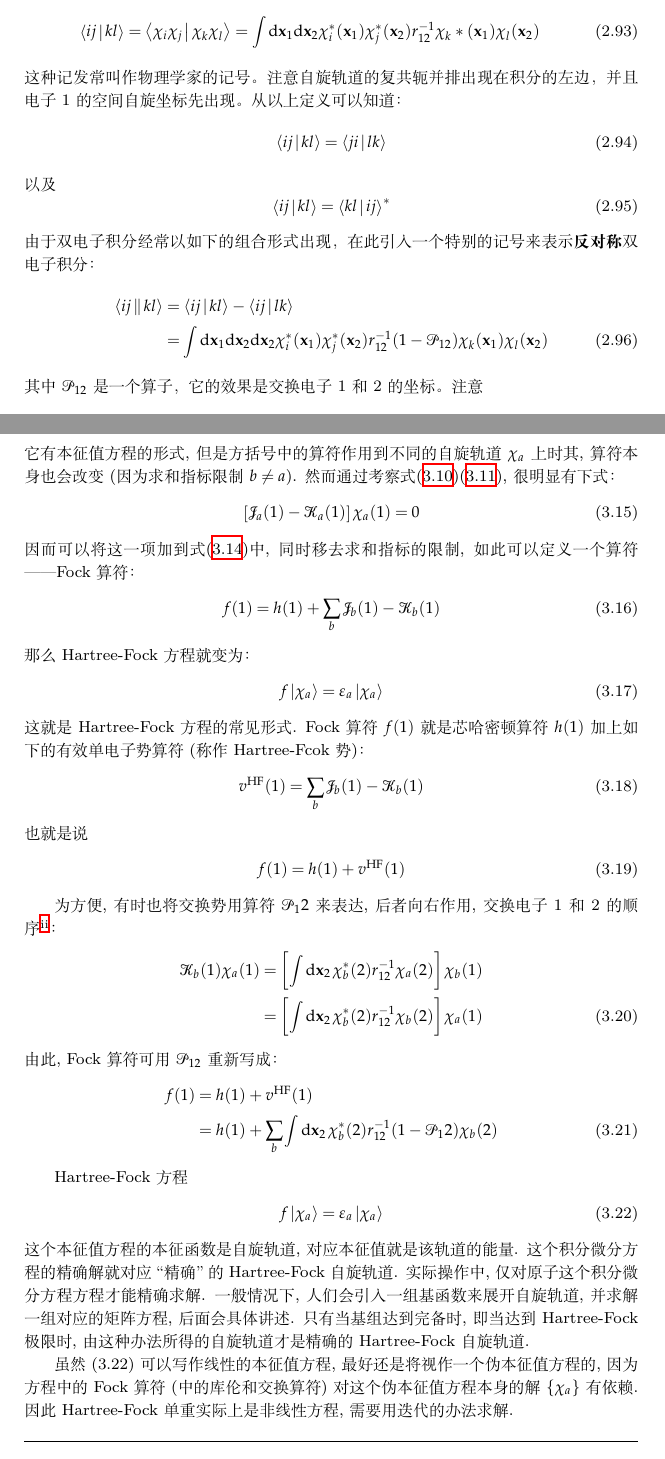
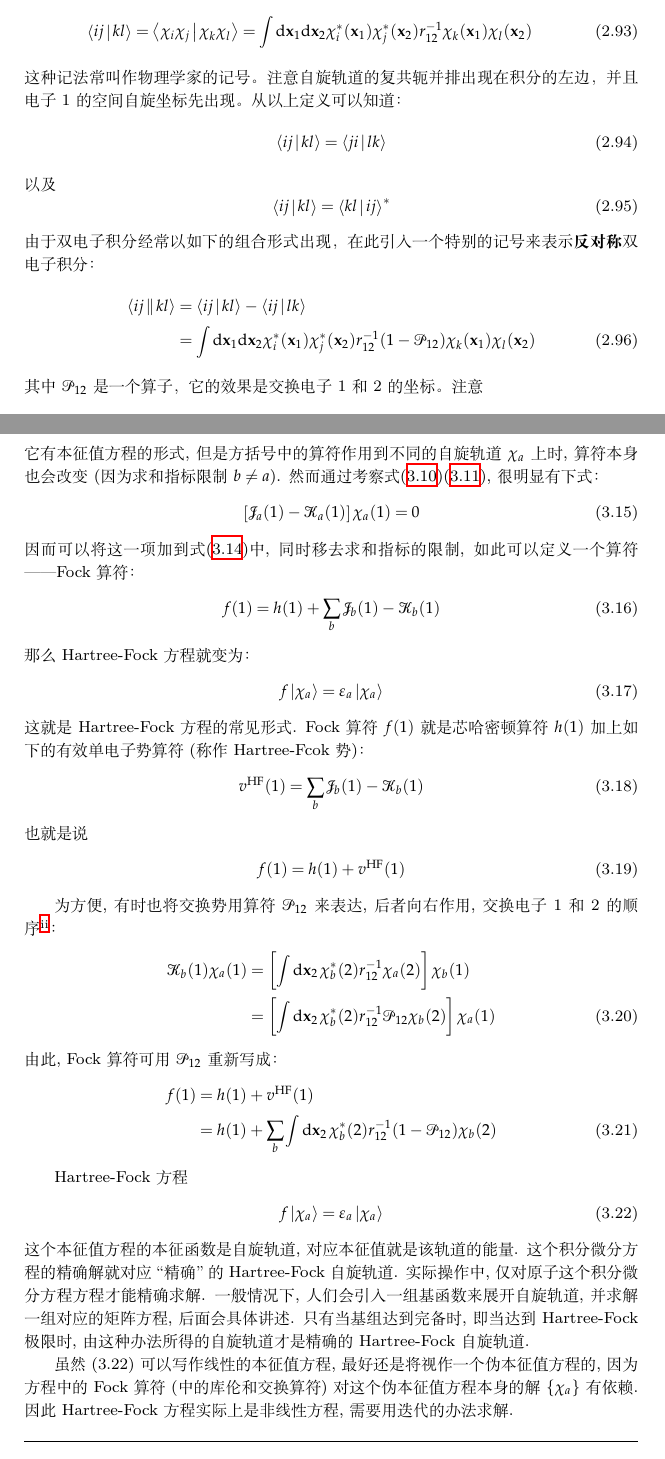
Before and after one commit to NominHanggai/szaboqc, a LaTeX book (main.tex, which reads Chaps/Chap2.tex, Chaps/Chap3.tex): two parts of pages 31 and 71 of 211, joined at a grey line, cut so that both start at the same text. Compiled offline with XeLaTeX; TikZ figures are drawn from their code, not taken from saved files.

Commit message:
部分校对二三章

```diff
--- a/Chaps/Chap2.tex
+++ b/Chaps/Chap2.tex
@@ -1001,9 +1001,9 @@ Hartree-Fock基态能量就成为
 在推广上面的结果以及给出$N$电子行列式的矩阵元之前，先来总结一下此书中所用的几种不同的单、双电子积分的记号。
 关于自旋轨道的双电子积分已在\eqref{2.90}中提过，即：
 \begin{equation}
-\braket{ij|kl}=\braket{\chi_i\chi_j|\chi_k\chi_l}=\int\dd\mathbf{x}_1\dd\mathbf{x}_2\chi_i^*(\mathbf{x}_1)\chi_j^*(\mathbf{x}_2)r_{12}^{-1}\chi_k*(\mathbf{x}_1)\chi_l(\mathbf{x}_2)
-\end{equation}
-这种记发常叫作物理学家的记号。注意自旋轨道的复共轭并排出现在积分的左边，并且电子1的空间自旋坐标先出现。从以上定义可以知道：
+\braket{ij|kl}=\braket{\chi_i\chi_j|\chi_k\chi_l}=\int\dd\mathbf{x}_1\dd\mathbf{x}_2\chi_i^*(\mathbf{x}_1)\chi_j^*(\mathbf{x}_2)r_{12}^{-1}\chi_k(\mathbf{x}_1)\chi_l(\mathbf{x}_2)
+\end{equation}
+这种记法常叫作物理学家的记号。注意自旋轨道的复共轭并排出现在积分的左边，并且电子1的空间自旋坐标先出现。从以上定义可以知道：
 \begin{equation}
 \braket{ij|kl}=\braket{ji|lk}
 \end{equation}
@@ -1014,7 +1014,7 @@ Hartree-Fock基态能量就成为
 由于双电子积分经常以如下的组合形式出现，在此引入一个特别的记号来表示\emph{反对称}双电子积分：
 \begin{align}
 \braket{ij||kl}&=\braket{ij|kl} - \braket{ij|lk}\notag\\
-&=\int\dd\bo{x}_1\dd\bo{x}_2\ddx_2\chi_i^*(\bo{x}_1)\chi_j^*(\bo{x}_2)r_{12}^{-1}(1-\mathscr{P}_{12})\chi_k(\bo{x}_1)\chi_l(\bo{x}_2)
+&=\int\dd\bo{x}_1\dd\bo{x}_2\chi_i^*(\bo{x}_1)\chi_j^*(\bo{x}_2)r_{12}^{-1}(1-\mathscr{P}_{12})\chi_k(\bo{x}_1)\chi_l(\bo{x}_2)
 \end{align}
 其中$\mathscr{P}_{12}$是一个算子，它的效果是交换电子1和2的坐标。注意
 \begin{align}
--- a/Chaps/Chap3.tex
+++ b/Chaps/Chap3.tex
@@ -100,7 +100,7 @@ v_a^\mathrm{coul}(1) = \sum_{b\neq a} \int\dd{x}_2\,|\chi_b(2)|^2 r_{12}^{-1}
 \label{3.14}
 \left[ h(1) + \sum_{b\neq a}\mathscr{J}_b(1) - \sum_{b\neq a}\mathscr{K}_b(1)   \right]\chi_b(1) = \epsilon_a\chi_a(1)
 \end{align}
-它有本征值方程的形式, 但是方括号中的算符作用到不同的自旋轨道$\chi_a$上时其, 算符本身也会改变(因为求和指标限制$b\neq a$). 然而通过考察式\eqref{3.10}\eqref{3.11}, 很明显有下式：
+它有本征值方程的形式, 但是方括号中的算符作用到不同的自旋轨道$\chi_a$上时, 算符本身也会改变(因为求和指标限制$b\neq a$). 然而通过考察式\eqref{3.10}\eqref{3.11}, 很明显有下式：
 \begin{align}
 \left[ \mathscr{J}_a(1) - \mathscr{K}_a(1)  \right]\chi_a(1) = 0
 \end{align}
@@ -124,17 +124,17 @@ v^\mathrm{HF}(1) = \sum_b\mathscr{J}_b(1) - \mathscr{K}_b(1)
 f(1) = h(1) + v^\mathrm{HF}(1)
 \end{align}
 
-为方便, 有时也将交换势用算符$\mathscr{P}_12$来表达, 后者向右作用, 交换电子1和2的顺序\footnote{
+为方便, 有时也将交换势用算符$\mathscr{P}_{12}$来表达, 后者向右作用, 交换电子1和2的顺序\footnote{
 实际上是交换它们所在的轨道
 }：
 \begin{align}
 \scr{K}_b(1)\chi_a(1) & = \left[ \int\dd{x}_2\,\chi_b^*(2)r_{12}^{-1}\chi_a(2) \right]\chi_b(1)\notag\\
-& = \left[ \int\dd{x}_2\,\chi_b^*(2)r_{12}^{-1}\chi_b(2) \right]\chi_a(1)
+& = \left[ \int\dd{x}_2\,\chi_b^*(2)r_{12}^{-1}\scr{P}_{12}\chi_b(2) \right]\chi_a(1)
 \end{align}
 由此, Fock算符可用$\scr{P}_{12}$重新写成：
 \begin{align}
 f(1) & = h(1) + v^\mathrm{HF}(1) \notag \\
-     & = h(1) + \sum_b\int\dd{x}_2\,\chi_b^*(2)\twoe(1-\scr{P}_12)\chi_b(2)
+     & = h(1) + \sum_b\int\dd{x}_2\,\chi_b^*(2)\twoe(1-\scr{P}_{12})\chi_b(2)
 \end{align}
 
 Hartree-Fock方程
@@ -143,7 +143,7 @@ f\ket{\chi_a} = \epsilon_a\ket{\chi_a}
 \end{align}
 这个本征值方程的本征函数是自旋轨道, 对应本征值就是该轨道的能量. 这个积分微分方程的精确解就对应“精确”的Hartree-Fock自旋轨道. 实际操作中, 仅对原子这个积分微分方程方程才能精确求解. 一般情况下, 人们会引入一组基函数来展开自旋轨道, 并求解一组对应的矩阵方程, 后面会具体讲述. 只有当基组达到完备时, 即当达到Hartree-Fock极限时, 由这种办法所得的自旋轨道 才是精确的\hft 自旋轨道.
 
-虽然(3.22)可以写作线性的本征值方程, 最好还是将视作一个伪本征值方程的, 因为方程中的Fock算符(中的库伦和交换算符)对这个伪本征值方程本身的解$\{\chi_a \}$有依赖. 因此\hft 单重实际上是非线性方程, 需要用迭代的办法求解.
+虽然(3.22)可以写作线性的本征值方程, 最好还是将视作一个伪本征值方程的, 因为方程中的Fock算符(中的库伦和交换算符)对这个伪本征值方程本身的解$\{\chi_a \}$有依赖. 因此\hft 方程实际上是非线性方程, 需要用迭代的办法求解.
 \exercise{
 请证明Fock算符的一般矩阵元形式如下：
 \begin{align}
```
Also changed, not shown: Chaps/Chap2.tex (4 more changed lines), Chaps/Chap3.tex (18 more changed lines).
